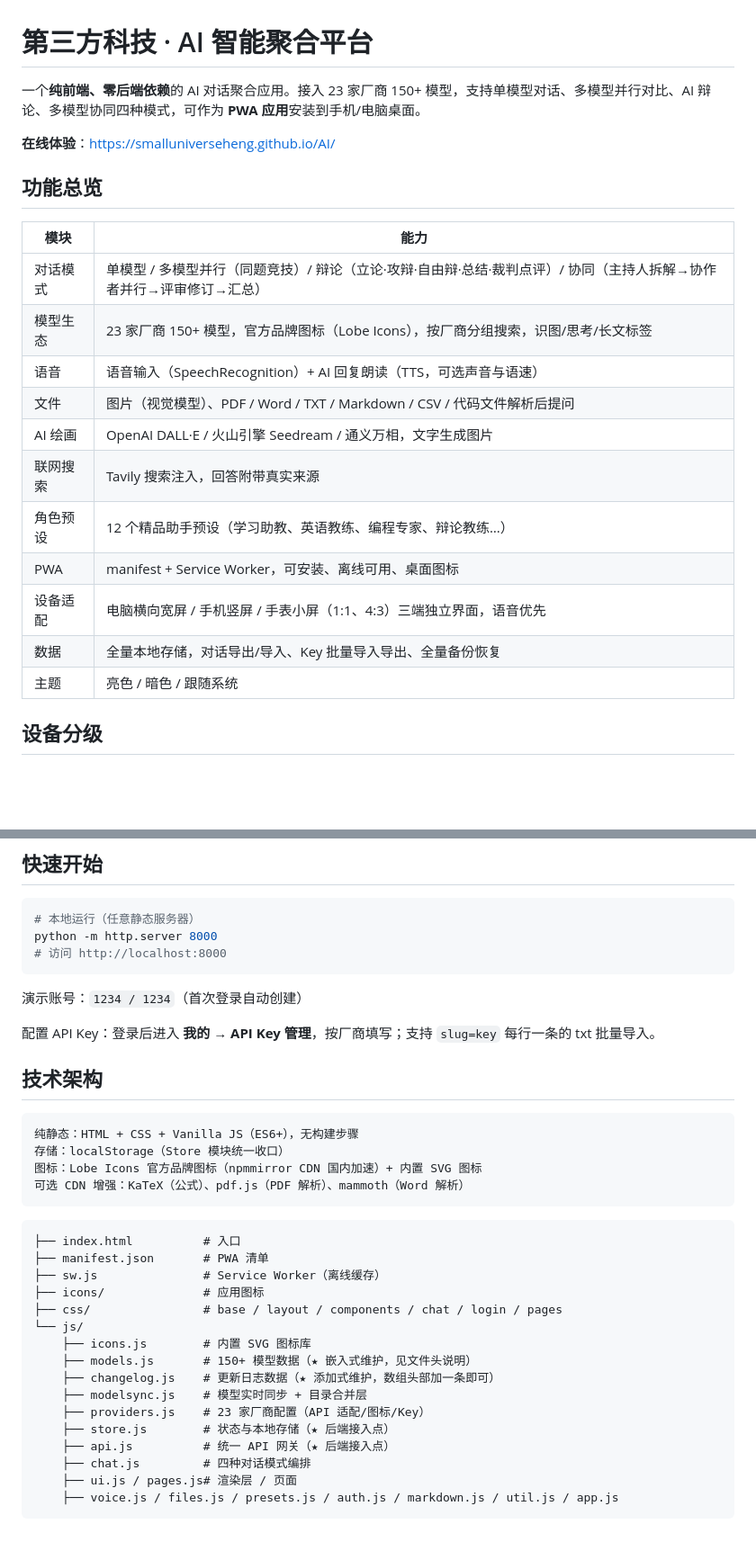
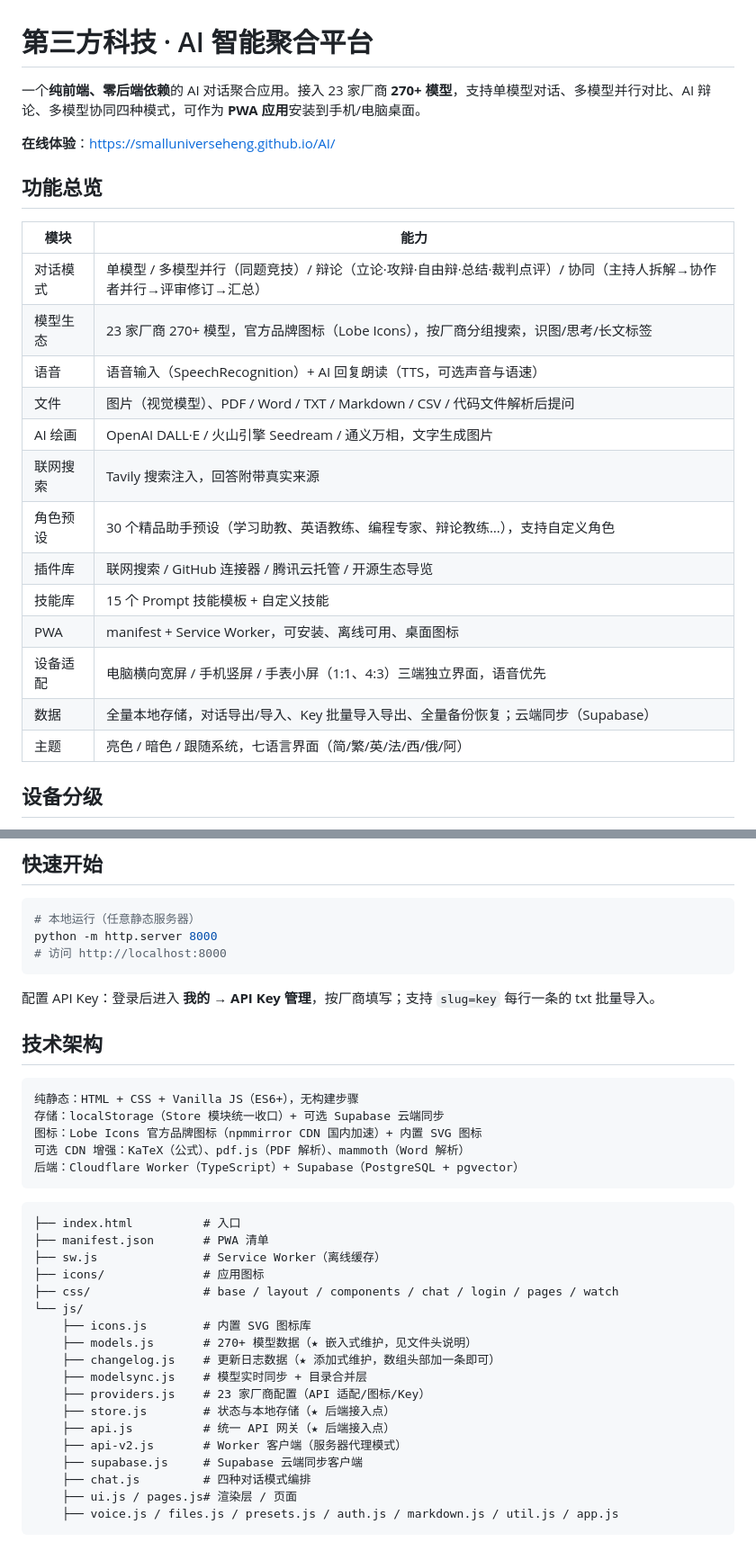
Before and after one commit to Smalluniverseheng/AI, a Markdown page: README.md, 2 parts joined by grey strips. Shown at 90% size. GitHub-like rendering; blank space fills up the shorter version.

````diff
--- a/README.md
+++ b/README.md
@@ -1,6 +1,6 @@
 # 第三方科技 · AI 智能聚合平台
 
-一个**纯前端、零后端依赖**的 AI 对话聚合应用。接入 23 家厂商 150+ 模型，支持单模型对话、多模型并行对比、AI 辩论、多模型协同四种模式，可作为 **PWA 应用**安装到手机/电脑桌面。
+一个**纯前端、零后端依赖**的 AI 对话聚合应用。接入 23 家厂商 **270+ 模型**，支持单模型对话、多模型并行对比、AI 辩论、多模型协同四种模式，可作为 **PWA 应用**安装到手机/电脑桌面。
 
 **在线体验**：https://smalluniverseheng.github.io/AI/
 
@@ -9,16 +9,18 @@
 | 模块 | 能力 |
 |------|------|
 | 对话模式 | 单模型 / 多模型并行（同题竞技）/ 辩论（立论·攻辩·自由辩·总结·裁判点评）/ 协同（主持人拆解→协作者并行→评审修订→汇总） |
-| 模型生态 | 23 家厂商 150+ 模型，官方品牌图标（Lobe Icons），按厂商分组搜索，识图/思考/长文标签 |
+| 模型生态 | 23 家厂商 270+ 模型，官方品牌图标（Lobe Icons），按厂商分组搜索，识图/思考/长文标签 |
 | 语音 | 语音输入（SpeechRecognition）+ AI 回复朗读（TTS，可选声音与语速） |
 | 文件 | 图片（视觉模型）、PDF / Word / TXT / Markdown / CSV / 代码文件解析后提问 |
 | AI 绘画 | OpenAI DALL·E / 火山引擎 Seedream / 通义万相，文字生成图片 |
 | 联网搜索 | Tavily 搜索注入，回答附带真实来源 |
-| 角色预设 | 12 个精品助手预设（学习助教、英语教练、编程专家、辩论教练…） |
+| 角色预设 | 30 个精品助手预设（学习助教、英语教练、编程专家、辩论教练…），支持自定义角色 |
+| 插件库 | 联网搜索 / GitHub 连接器 / 腾讯云托管 / 开源生态导览 |
+| 技能库 | 15 个 Prompt 技能模板 + 自定义技能 |
 | PWA | manifest + Service Worker，可安装、离线可用、桌面图标 |
 | 设备适配 | 电脑横向宽屏 / 手机竖屏 / 手表小屏（1:1、4:3）三端独立界面，语音优先 |
-| 数据 | 全量本地存储，对话导出/导入、Key 批量导入导出、全量备份恢复 |
-| 主题 | 亮色 / 暗色 / 跟随系统 |
+| 数据 | 全量本地存储，对话导出/导入、Key 批量导入导出、全量备份恢复；云端同步（Supabase） |
+| 主题 | 亮色 / 暗色 / 跟随系统，七语言界面（简/繁/英/法/西/俄/阿） |
 
 ## 设备分级
 
@@ -38,17 +40,16 @@ python -m http.server 8000
 # 访问 http://localhost:8000
 ```
 
-演示账号：`1234 / 1234`（首次登录自动创建）
-
 配置 API Key：登录后进入 **我的 → API Key 管理**，按厂商填写；支持 `slug=key` 每行一条的 txt 批量导入。
 
 ## 技术架构
 
 ```
 纯静态：HTML + CSS + Vanilla JS（ES6+），无构建步骤
-存储：localStorage（Store 模块统一收口）
+存储：localStorage（Store 模块统一收口）+ 可选 Supabase 云端同步
 图标：Lobe Icons 官方品牌图标（npmmirror CDN 国内加速）+ 内置 SVG 图标
 可选 CDN 增强：KaTeX（公式）、pdf.js（PDF 解析）、mammoth（Word 解析）
+后端：Cloudflare Worker（TypeScript）+ Supabase（PostgreSQL + pgvector）
 ```
 
 ```
@@ -56,15 +57,17 @@ python -m http.server 8000
 ├── manifest.json       # PWA 清单
 ├── sw.js               # Service Worker（离线缓存）
 ├── icons/              # 应用图标
-├── css/                # base / layout / components / chat / login / pages
+├── css/                # base / layout / components / chat / login / pages / watch
 └── js/
     ├── icons.js        # 内置 SVG 图标库
-    ├── models.js       # 150+ 模型数据（★ 嵌入式维护，见文件头说明）
+    ├── models.js       # 270+ 模型数据（★ 嵌入式维护，见文件头说明）
     ├── changelog.js    # 更新日志数据（★ 添加式维护，数组头部加一条即可）
     ├── modelsync.js    # 模型实时同步 + 目录合并层
     ├── providers.js    # 23 家厂商配置（API 适配/图标/Key）
     ├── store.js        # 状态与本地存储（★ 后端接入点）
     ├── api.js          # 统一 API 网关（★ 后端接入点）
+    ├── api-v2.js       # Worker 客户端（服务器代理模式）
+    ├── supabase.js     # Supabase 云端同步客户端
     ├── chat.js         # 四种对话模式编排
     ├── ui.js / pages.js# 渲染层 / 页面
     ├── voice.js / files.js / presets.js / auth.js / markdown.js / util.js / app.js
````
Also changed, not shown: other parts of README.md (+24 -7 lines).
